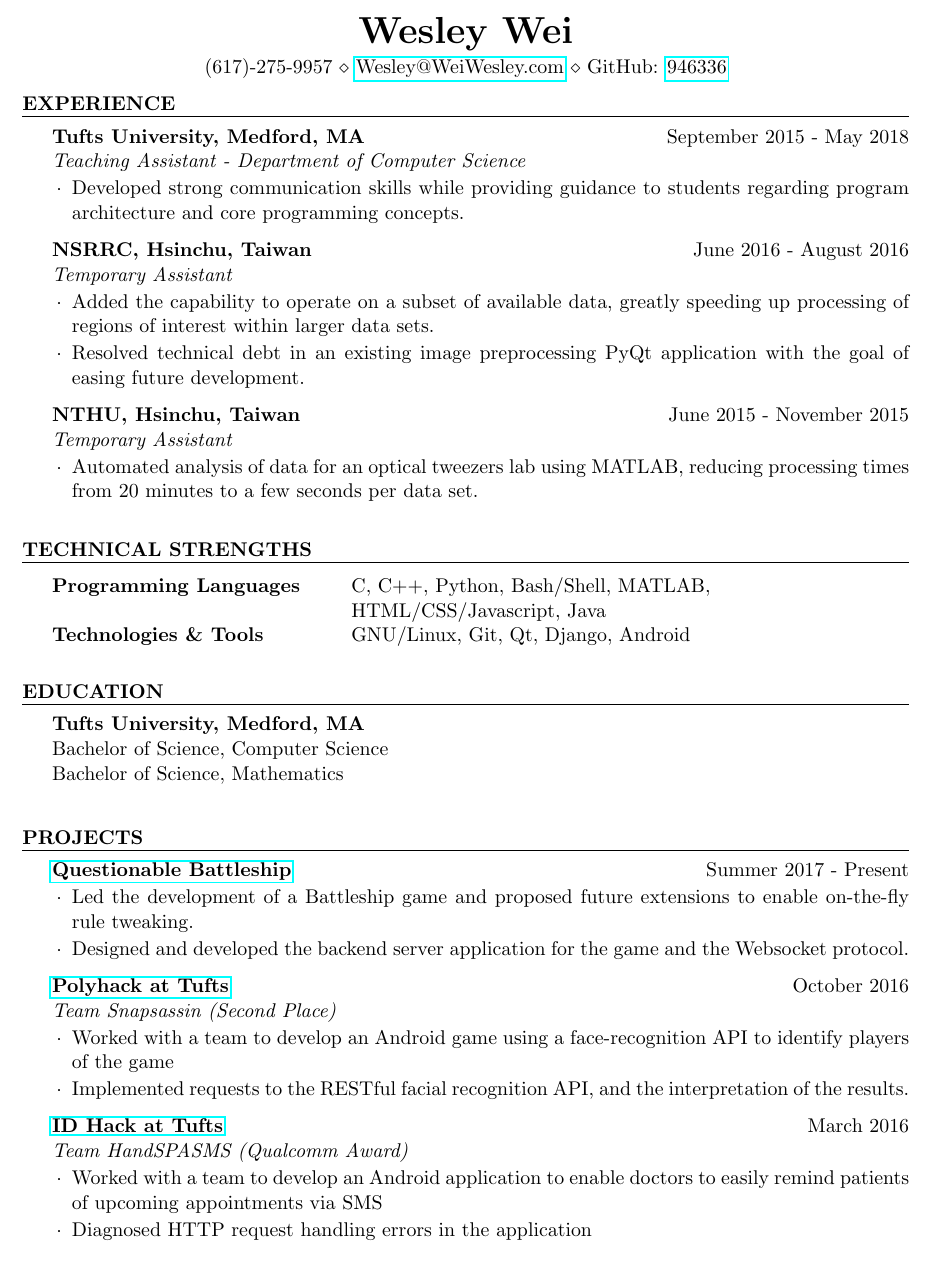
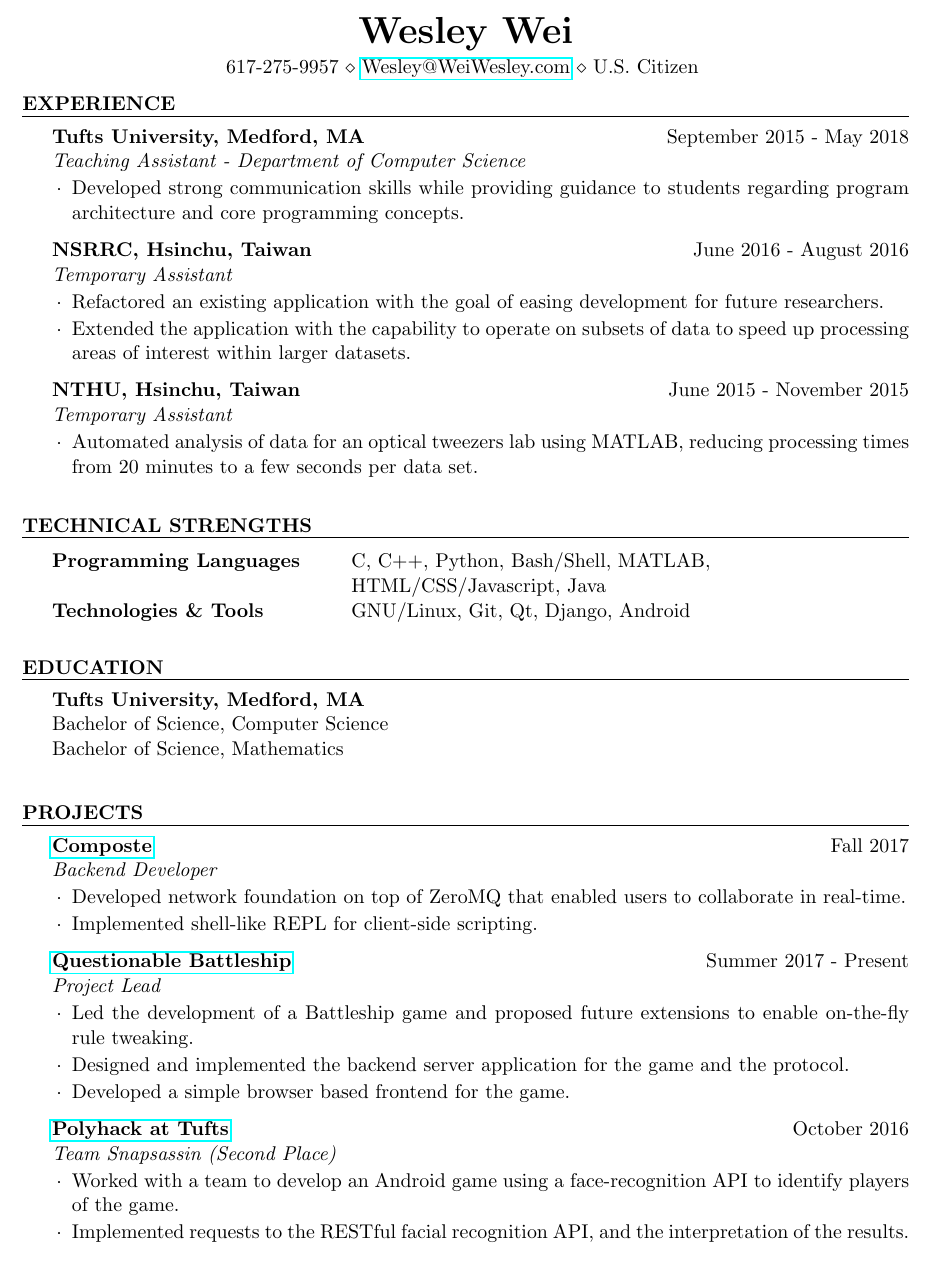
Before and after one commit to 946336/Resume, a LaTeX CV (src/resume.tex): part of the page, cut so that both start at the same text. Compiled offline with pdfLaTeX.

Commit message:
Slight updates and punctuation

```diff
--- a/src/resume.tex
+++ b/src/resume.tex
@@ -26,9 +26,11 @@
 % \address{40 Lower Campus Rd, Latin Way F272} % Your address
 %(optional)
 % Your phone number and email address
-\address{(617)-275-9957 \\
+\address{617-275-9957 \\
     \href{mailto:Wesley@WeiWesley.com}{Wesley@WeiWesley.com} \\
-GitHub: \href{https://github.com/946336}{946336}}
+    U.S. Citizen
+% GitHub: \href{https://github.com/946336}{946336}
+}
 
 \begin{document}
 
@@ -55,11 +57,11 @@ GitHub: \href{https://github.com/946336}{946336}}
 \begin{rSubsection}{NSRRC, Hsinchu, Taiwan}{June 2016 - August 2016}{Temporary
     Assistant}
 
-\item Added the capability to operate on a subset of available data, greatly
-    speeding up processing of regions of interest within larger data sets.
+\item Refactored an existing application with the goal of easing development
+    for future researchers.
 
-\item Resolved technical debt in an existing image preprocessing PyQt
-    application with the goal of easing future development.
+\item Extended the application with the capability to operate on subsets of
+    data to speed up processing areas of interest within larger datasets.
 
 \end{rSubsection}
 
@@ -128,14 +130,27 @@ Bachelor of Science, Mathematics
 % \end{rSubsection}
 
 \begin{rSubsection}
+    {\href{https://composte.me}{Composte}}
+    {Fall 2017}{Backend Developer}
+
+\item Developed network foundation on top of ZeroMQ that enabled users to
+    collaborate in real-time.
+
+\item Implemented shell-like REPL for client-side scripting.
+
+\end{rSubsection}
+
+\begin{rSubsection}
     {\href{https://www.questionablebattleship.com/}{Questionable Battleship}}
-    {Summer 2017 - Present}{}
+    {Summer 2017 - Present}{Project Lead}
 
 \item Led the development of a Battleship game and proposed future extensions to
     enable on-the-fly rule tweaking.
 
-\item Designed and developed the backend server application for the game and the
-    Websocket protocol.
+\item Designed and implemented the backend server application for the game and
+    the protocol.
+
+\item Developed a simple browser based frontend for the game.
 
 \end{rSubsection}
 
@@ -144,7 +159,7 @@ Bachelor of Science, Mathematics
     {October 2016}{Team Snapsassin (Second Place)}
 
 \item Worked with a team to develop an Android game using a face-recognition
-    API to identify players of the game
+    API to identify players of the game.
 
 \item Implemented requests to the RESTful facial recognition API, and the
     interpretation of the results.
@@ -153,26 +168,32 @@ Bachelor of Science, Mathematics
 %     face recognition API to confirm “kills.”
 \end{rSubsection}
 
-\begin{rSubsection}
-    {\href{https://idhack16.devpost.com/}{ID Hack at Tufts}}
-    {March 2016}{Team HandSPASMS (Qualcomm Award)}
+% \begin{rSubsection}
+%     {\href{https://idhack16.devpost.com/}{ID Hack at Tufts}}
+%     {March 2016}{Team HandSPASMS (Qualcomm Award)}
 
-\item Worked with a team to develop an Android application to enable doctors
-    to easily remind patients of upcoming appointments via SMS
+% \item Worked with a team to develop an Android application to enable doctors
+%     to easily remind patients of upcoming appointments via SMS
 
-\item Diagnosed HTTP request handling errors in the application
+% \item Diagnosed HTTP request handling errors in the application
 
-\end{rSubsection}
+% \end{rSubsection}
+
 \end{rSection}
 
 % \begin{rSection}{Other Activities}
+
+% \begin{rSubsection}{}{}{}
+
+% \end{rSubsection}
 
 % \begin{rSubsection}{Proofreading Academic Manuscripts}{2010 - Present}{}
 % \item Proofread various articles for researchers from NSRRC and NTHU
 % \end{rSubsection}
 
 % \smallskip
-% % \bigskip
+% \bigskip
+
 % \end{rSection}
 
 %-------------------------------------------------------------------------------
```
Also changed, not shown: src/resume-nolink.tex (+39 -18 lines), resume-nolink.pdf, resume.pdf, src/Makefile, src/resume-nolink.pdf, src/resume.pdf.
